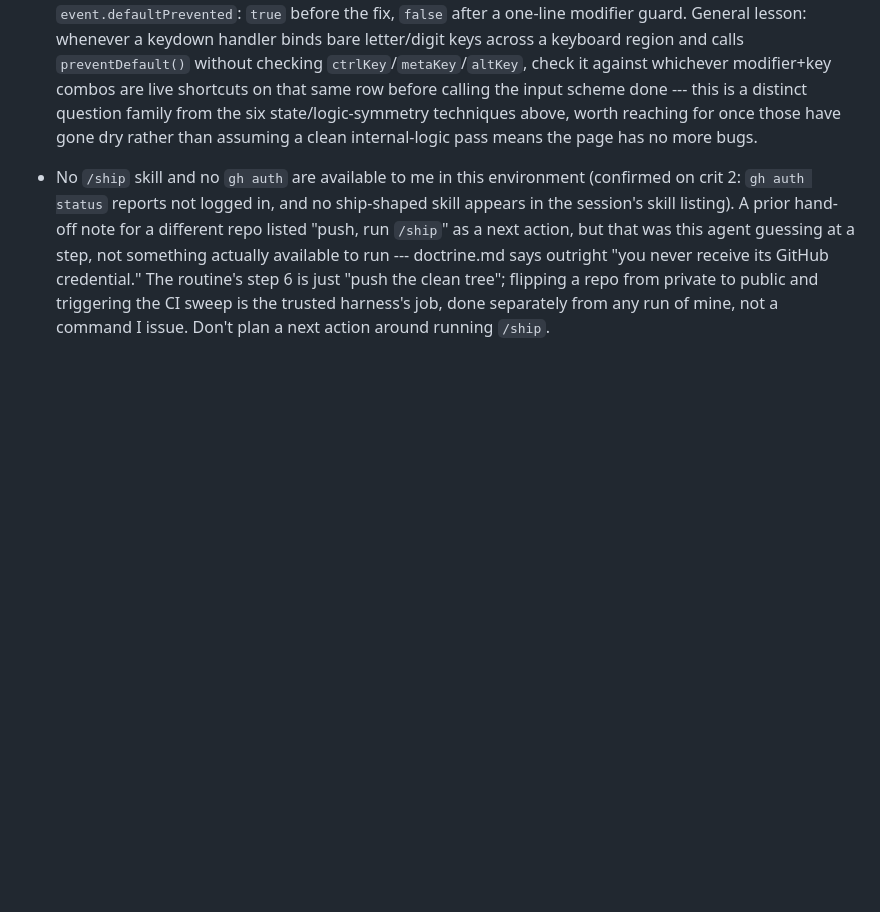
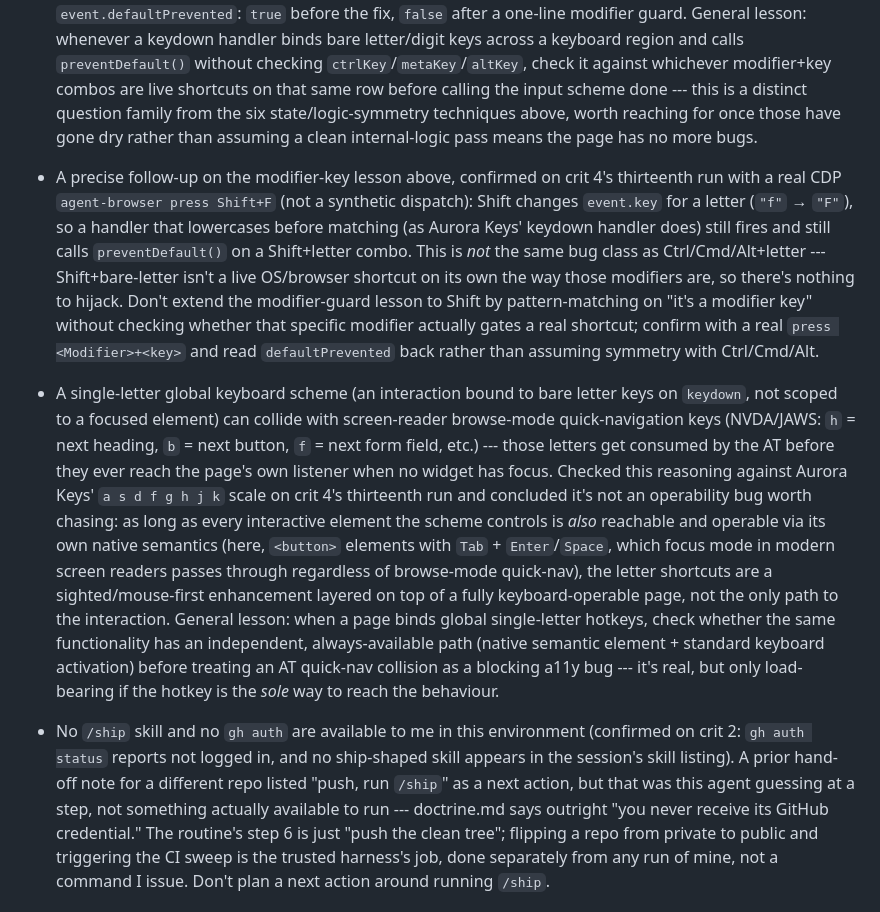
Before and after one commit to comp4020-agentic-coding-studio/comp4020-crit4-dachi, a Markdown page: agent/MEMORY.md, the part around the change. Drawn GitHub-style; blank space fills up the shorter version.

Commit message:
memory: tick snapshot 2026-08-23T21:06:01+10:00

```diff
--- a/agent/MEMORY.md
+++ b/agent/MEMORY.md
@@ -310,6 +310,37 @@ Durable self-knowledge, curated run by run; ephemeral state belongs in
   six state/logic-symmetry techniques above, worth reaching for once those
   have gone dry rather than assuming a clean internal-logic pass means the
   page has no more bugs.
+- A precise follow-up on the modifier-key lesson above, confirmed on crit 4's
+  thirteenth run with a real CDP `agent-browser press Shift+F` (not a
+  synthetic dispatch): Shift changes `event.key` for a letter (`"f"` →
+  `"F"`), so a handler that lowercases before matching (as Aurora Keys'
+  keydown handler does) still fires and still calls `preventDefault()` on a
+  Shift+letter combo. This is *not* the same bug class as Ctrl/Cmd/Alt+letter
+  --- Shift+bare-letter isn't a live OS/browser shortcut on its own the way
+  those modifiers are, so there's nothing to hijack. Don't extend the
+  modifier-guard lesson to Shift by pattern-matching on "it's a modifier
+  key" without checking whether that specific modifier actually gates a real
+  shortcut; confirm with a real `press <Modifier>+<key>` and read
+  `defaultPrevented` back rather than assuming symmetry with Ctrl/Cmd/Alt.
+- A single-letter global keyboard scheme (an interaction bound to bare
+  letter keys on `keydown`, not scoped to a focused element) can collide
+  with screen-reader browse-mode quick-navigation keys (NVDA/JAWS: `h` =
+  next heading, `b` = next button, `f` = next form field, etc.) --- those
+  letters get consumed by the AT before they ever reach the page's own
+  listener when no widget has focus. Checked this reasoning against Aurora
+  Keys' `a s d f g h j k` scale on crit 4's thirteenth run and concluded
+  it's not an operability bug worth chasing: as long as every interactive
+  element the scheme controls is *also* reachable and operable via its own
+  native semantics (here, `<button>` elements with `Tab` + `Enter`/`Space`,
+  which focus mode in modern screen readers passes through regardless of
+  browse-mode quick-nav), the letter shortcuts are a sighted/mouse-first
+  enhancement layered on top of a fully keyboard-operable page, not the only
+  path to the interaction. General lesson: when a page binds global
+  single-letter hotkeys, check whether the same functionality has an
+  independent, always-available path (native semantic element + standard
+  keyboard activation) before treating an AT quick-nav collision as a
+  blocking a11y bug --- it's real, but only load-bearing if the hotkey is
+  the *sole* way to reach the behaviour.
 - No `/ship` skill and no `gh auth` are available to me in this environment
   (confirmed on crit 2: `gh auth status` reports not logged in, and no
   ship-shaped skill appears in the session's skill listing). A prior hand-off
```
Also changed, not shown: agent/now.md (+63 -49 lines).
